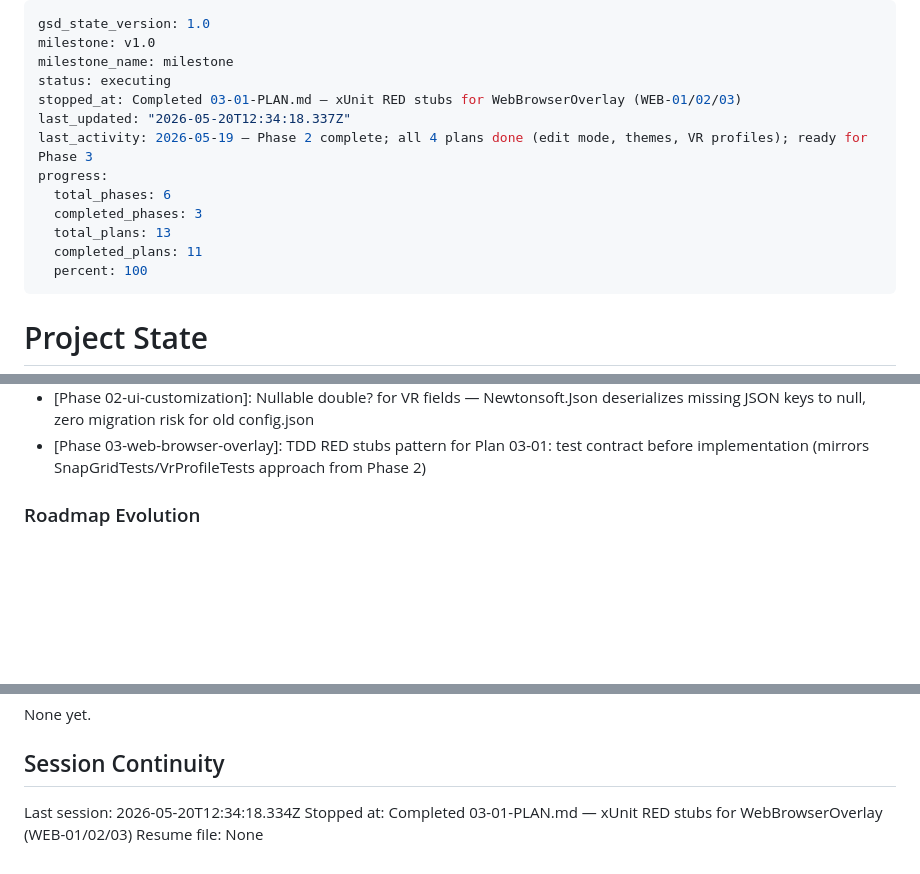
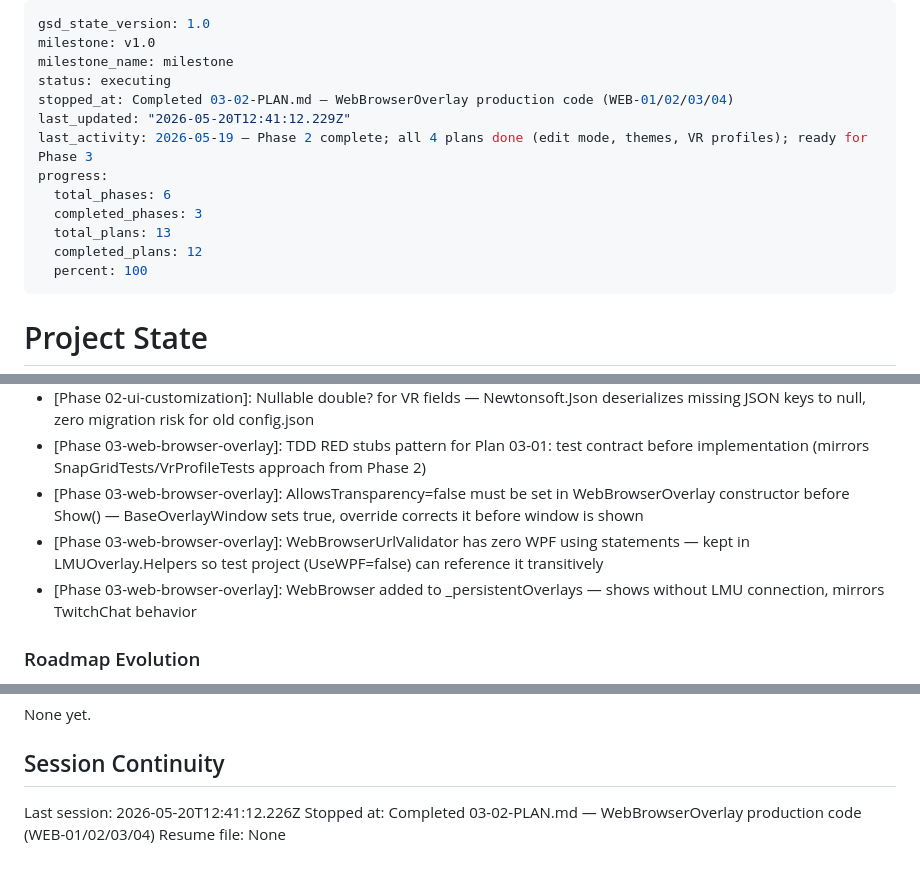
Before and after one commit to RomainRssl/DouzeAssistanceOverlay, a Markdown page: .planning/STATE.md, 3 parts joined by grey strips. GitHub-like rendering; blank space fills up the shorter version.

Commit message:
docs(03-02): complete WebBrowserOverlay production code plan
- Created 03-02-SUMMARY.md with full plan execution details
- Updated STATE.md: progress bar 92%, metrics, decisions, session
- Updated ROADMAP.md: phase 3 plan progress (2 of 3 summaries)

```diff
--- a/.planning/STATE.md
+++ b/.planning/STATE.md
@@ -3,14 +3,14 @@ gsd_state_version: 1.0
 milestone: v1.0
 milestone_name: milestone
 status: executing
-stopped_at: Completed 03-01-PLAN.md — xUnit RED stubs for WebBrowserOverlay (WEB-01/02/03)
-last_updated: "2026-05-20T12:34:18.337Z"
+stopped_at: Completed 03-02-PLAN.md — WebBrowserOverlay production code (WEB-01/02/03/04)
+last_updated: "2026-05-20T12:41:12.229Z"
 last_activity: 2026-05-19 — Phase 2 complete; all 4 plans done (edit mode, themes, VR profiles); ready for Phase 3
 progress:
   total_phases: 6
   completed_phases: 3
   total_plans: 13
-  completed_plans: 11
+  completed_plans: 12
   percent: 100
 ---
 
@@ -96,6 +97,9 @@ Recent decisions affecting current work:
 - [Phase 02-ui-customization]: IsVRModeActive static property on BaseOverlayWindow — avoids circular reference with OverlayManager, visible to all overlay subclasses
 - [Phase 02-ui-customization]: Nullable double? for VR fields — Newtonsoft.Json deserializes missing JSON keys to null, zero migration risk for old config.json
 - [Phase 03-web-browser-overlay]: TDD RED stubs pattern for Plan 03-01: test contract before implementation (mirrors SnapGridTests/VrProfileTests approach from Phase 2)
+- [Phase 03-web-browser-overlay]: AllowsTransparency=false must be set in WebBrowserOverlay constructor before Show() — BaseOverlayWindow sets true, override corrects it before window is shown
+- [Phase 03-web-browser-overlay]: WebBrowserUrlValidator has zero WPF using statements — kept in LMUOverlay.Helpers so test project (UseWPF=false) can reference it transitively
+- [Phase 03-web-browser-overlay]: WebBrowser added to _persistentOverlays — shows without LMU connection, mirrors TwitchChat behavior
 
 ### Roadmap Evolution
 
@@ -114,6 +118,6 @@ None yet.
 
 ## Session Continuity
 
-Last session: 2026-05-20T12:34:18.334Z
-Stopped at: Completed 03-01-PLAN.md — xUnit RED stubs for WebBrowserOverlay (WEB-01/02/03)
+Last session: 2026-05-20T12:41:12.226Z
+Stopped at: Completed 03-02-PLAN.md — WebBrowserOverlay production code (WEB-01/02/03/04)
 Resume file: None
```
Also changed, not shown: other parts of .planning/STATE.md (+1 -0 lines), .planning/ROADMAP.md (+1 -1 lines), 1 other file.
